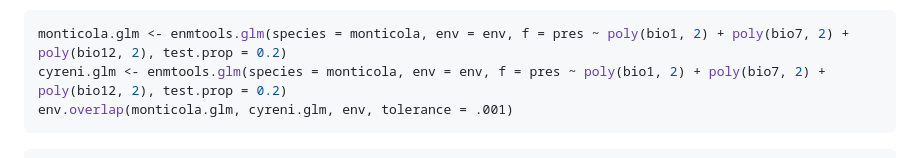
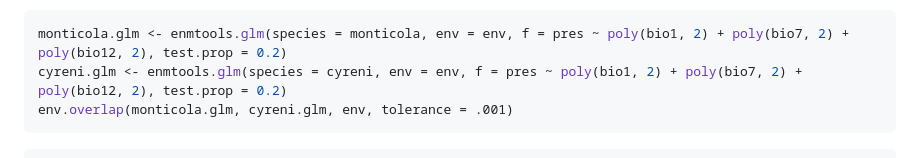
Before and after one commit to danlwarren/ENMTools, a Markdown page: Readme.md, the part around one of its changes. GitHub-like rendering.

Commit message:
Readme fix from daijaohuang

````diff
--- a/Readme.md
+++ b/Readme.md
@@ -810,7 +810,7 @@ precise estimates of overlap, but can take much longer to calculate.
 
 ``` r
 monticola.glm <- enmtools.glm(species = monticola, env = env, f = pres ~ poly(bio1, 2) + poly(bio7, 2) + poly(bio12, 2), test.prop = 0.2)
-cyreni.glm <- enmtools.glm(species = monticola, env = env, f = pres ~ poly(bio1, 2) + poly(bio7, 2) + poly(bio12, 2), test.prop = 0.2)
+cyreni.glm <- enmtools.glm(species = cyreni, env = env, f = pres ~ poly(bio1, 2) + poly(bio7, 2) + poly(bio12, 2), test.prop = 0.2)
 env.overlap(monticola.glm, cyreni.glm, env, tolerance = .001)
 ```
 ```
````
Also changed, not shown: other parts of Readme.md (+1 -1 lines).
